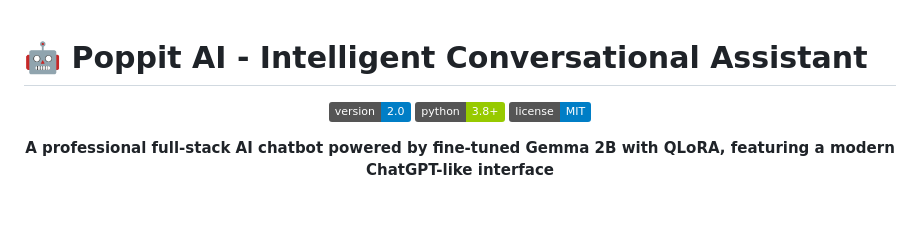
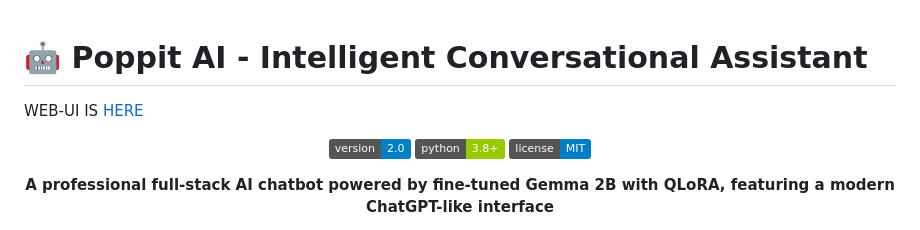
Before and after one commit to bitcodeAShishcloud/Poppit-Ai, a Markdown page: README.md, the part around the change. Drawn GitHub-style; badges without logos; blank space fills up the shorter version.

```diff
--- a/README.md
+++ b/README.md
@@ -1,5 +1,6 @@
 # 🤖 Poppit AI - Intelligent Conversational Assistant
 
+WEB-UI IS [HERE](https://bitcodeashishcloud.github.io/Poppit-Ai/ui/)
 <div align="center">
 
 ![Version](https://img.shields.io/badge/version-2.0-blue.svg)
```
